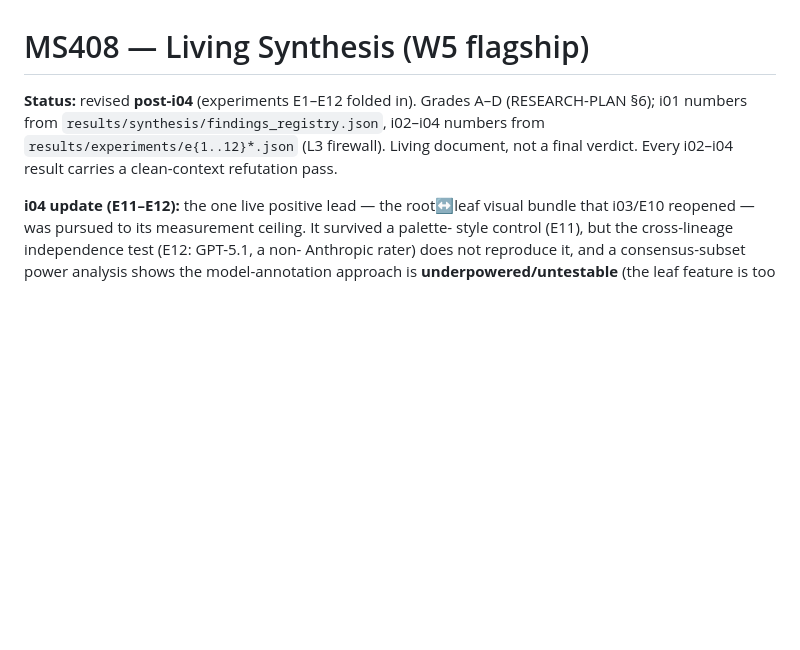
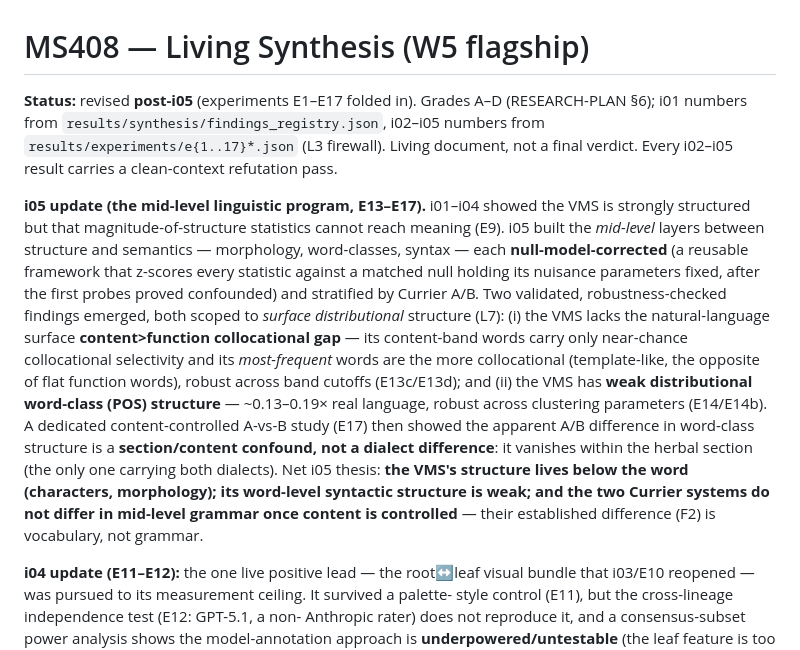
Before and after one commit to DireLabs/ms408, a Markdown page: docs/synthesis/FLAGSHIP.md, the part around one of its changes. GitHub-like rendering; blank space fills up the shorter version.

```diff
--- a/docs/synthesis/FLAGSHIP.md
+++ b/docs/synthesis/FLAGSHIP.md
@@ -1,10 +1,30 @@
 # MS408 — Living Synthesis (W5 flagship)
 
-**Status:** revised **post-i04** (experiments E1–E12 folded in). Grades A–D
+**Status:** revised **post-i05** (experiments E1–E17 folded in). Grades A–D
 (RESEARCH-PLAN §6); i01 numbers from `results/synthesis/findings_registry.json`,
-i02–i04 numbers from `results/experiments/e{1..12}*.json` (L3 firewall). Living
-document, not a final verdict. Every i02–i04 result carries a clean-context
+i02–i05 numbers from `results/experiments/e{1..17}*.json` (L3 firewall). Living
+document, not a final verdict. Every i02–i05 result carries a clean-context
 refutation pass.
+
+**i05 update (the mid-level linguistic program, E13–E17).** i01–i04 showed the VMS is
+strongly structured but that magnitude-of-structure statistics cannot reach meaning
+(E9). i05 built the *mid-level* layers between structure and semantics — morphology,
+word-classes, syntax — each **null-model-corrected** (a reusable framework that
+z-scores every statistic against a matched null holding its nuisance parameters fixed,
+after the first probes proved confounded) and stratified by Currier A/B. Two validated,
+robustness-checked findings emerged, both scoped to *surface distributional* structure
+(L7): (i) the VMS lacks the natural-language surface **content>function collocational
+gap** — its content-band words carry only near-chance collocational selectivity and its
+*most-frequent* words are the more collocational (template-like, the opposite of flat
+function words), robust across band cutoffs (E13c/E13d); and (ii) the VMS has **weak
+distributional word-class (POS) structure** — ~0.13–0.19× real language, robust across
+clustering parameters (E14/E14b). A dedicated content-controlled A-vs-B study (E17)
+then showed the apparent A/B difference in word-class structure is a **section/content
+confound, not a dialect difference**: it vanishes within the herbal section (the only
+one carrying both dialects). Net i05 thesis: **the VMS's structure lives below the word
+(characters, morphology); its word-level syntactic structure is weak; and the two
+Currier systems do not differ in mid-level grammar once content is controlled** — their
+established difference (F2) is vocabulary, not grammar.
 
 **i04 update (E11–E12):** the one live positive lead — the root↔leaf visual bundle
 that i03/E10 reopened — was pursued to its measurement ceiling. It survived a palette-
```
Also changed, not shown: other parts of docs/synthesis/FLAGSHIP.md (+57 -34 lines).
